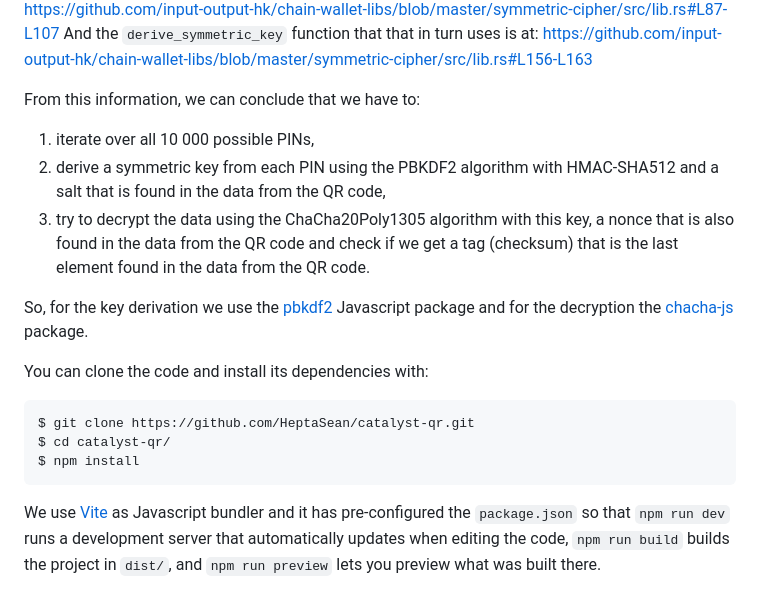
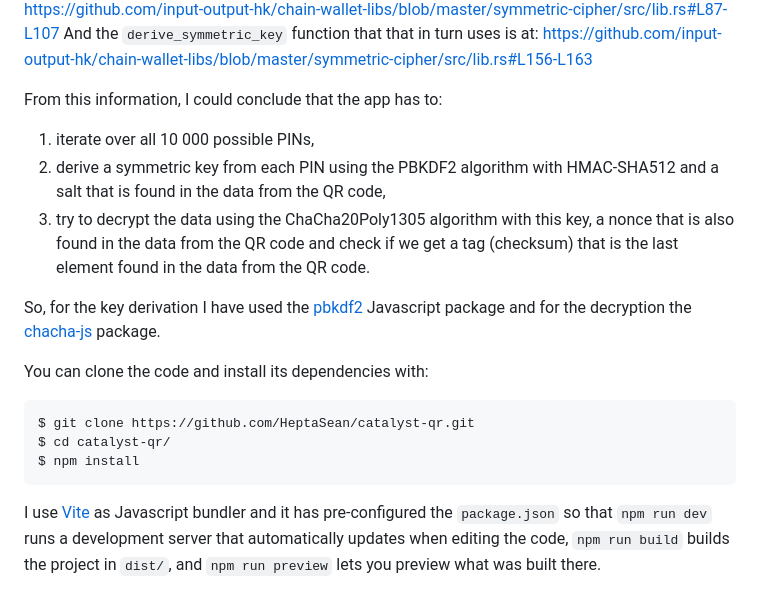
Before and after one commit to HeptaSean/catalyst-qr, a Markdown page: README.md, the part around the change. GitHub-like rendering.

Commit message:
Make "we" vs. "I" more consistent

````diff
--- a/README.md
+++ b/README.md
@@ -126,7 +126,7 @@ The `decrypt` function that it calls can be found at:
 And the `derive_symmetric_key` function that that in turn uses is at:
 [https://github.com/input-output-hk/chain-wallet-libs/blob/master/symmetric-cipher/src/lib.rs#L156-L163](https://github.com/input-output-hk/chain-wallet-libs/blob/master/symmetric-cipher/src/lib.rs#L156-L163)
 
-From this information, we can conclude that we have to:
+From this information, I could conclude that the app has to:
 1. iterate over all 10 000 possible PINs,
 2. derive a symmetric key from each PIN using the PBKDF2 algorithm with
    HMAC-SHA512 and a salt that is found in the data from the QR code,
@@ -135,7 +135,7 @@ From this information, we can conclude that we have to:
    if we get a tag (checksum) that is the last element found in the data
    from the QR code.
 
-So, for the key derivation we use the
+So, for the key derivation I have used the
 [pbkdf2](https://www.npmjs.com/package/pbkdf2) Javascript package and for
 the decryption the [chacha-js](https://www.npmjs.com/package/chacha-js)
 package.
@@ -146,7 +146,7 @@ $ git clone https://github.com/HeptaSean/catalyst-qr.git
 $ cd catalyst-qr/
 $ npm install
 ```
-We use [Vite](https://vitejs.dev/) as Javascript bundler and it has
+I use [Vite](https://vitejs.dev/) as Javascript bundler and it has
 pre-configured the `package.json` so that `npm run dev` runs a development
 server that automatically updates when editing the code, `npm run build`
 builds the project in `dist/`, and `npm run preview` lets you preview what
````
